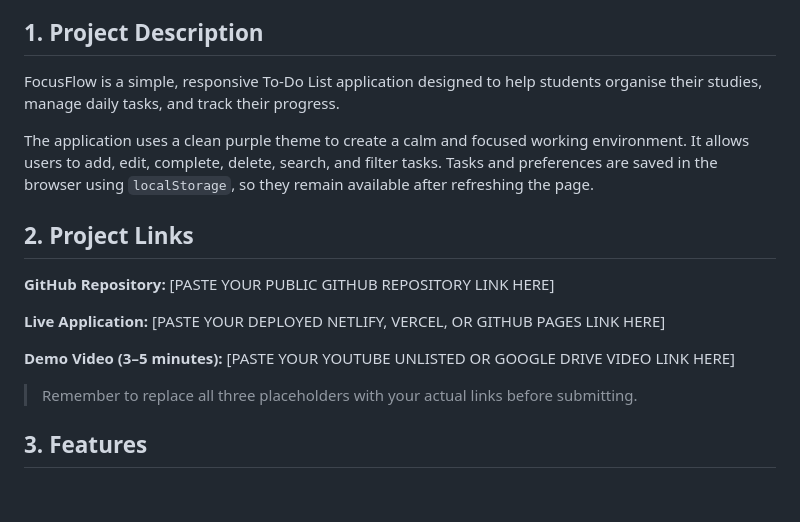
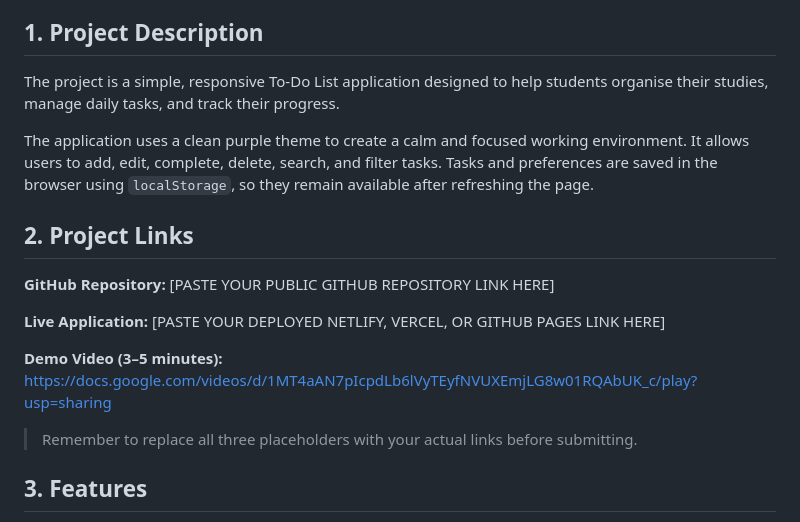
Before and after one commit to seberaisimbiangethressy-creator/week4-todo-app, a Markdown page: README.md, the part around the change. GitHub-like rendering; blank space fills up the shorter version.

```diff
--- a/README.md
+++ b/README.md
@@ -6,7 +6,7 @@
 
 ## 1. Project Description
 
-FocusFlow is a simple, responsive To-Do List application designed to help students organise their studies, manage daily tasks, and track their progress.
+The project is a simple, responsive To-Do List application designed to help students organise their studies, manage daily tasks, and track their progress.
 
 The application uses a clean purple theme to create a calm and focused working environment. It allows users to add, edit, complete, delete, search, and filter tasks. Tasks and preferences are saved in the browser using `localStorage`, so they remain available after refreshing the page.
 
@@ -19,7 +19,7 @@ The application uses a clean purple theme to create a calm and focused working e
 [PASTE YOUR DEPLOYED NETLIFY, VERCEL, OR GITHUB PAGES LINK HERE]
 
 **Demo Video (3–5 minutes):**
-[PASTE YOUR YOUTUBE UNLISTED OR GOOGLE DRIVE VIDEO LINK HERE]
+https://docs.google.com/videos/d/1MT4aAN7pIcpdLb6lVyTEyfNVUXEmjLG8w01RQAbUK_c/play?usp=sharing
 
 > Remember to replace all three placeholders with your actual links before submitting.
 
```
